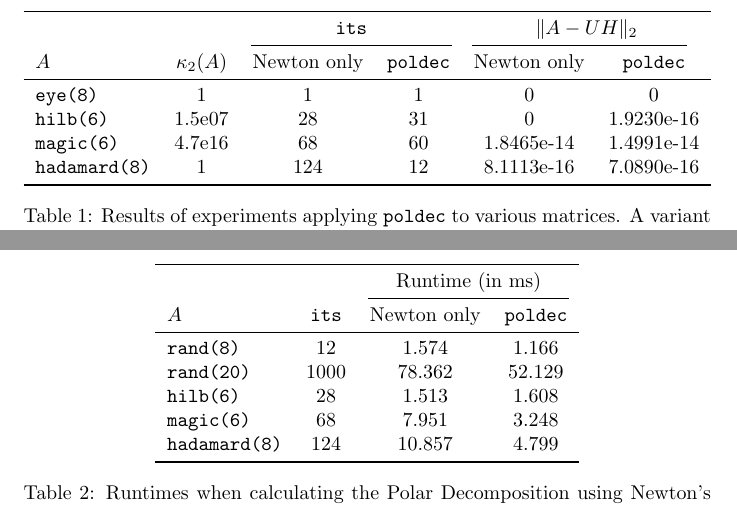
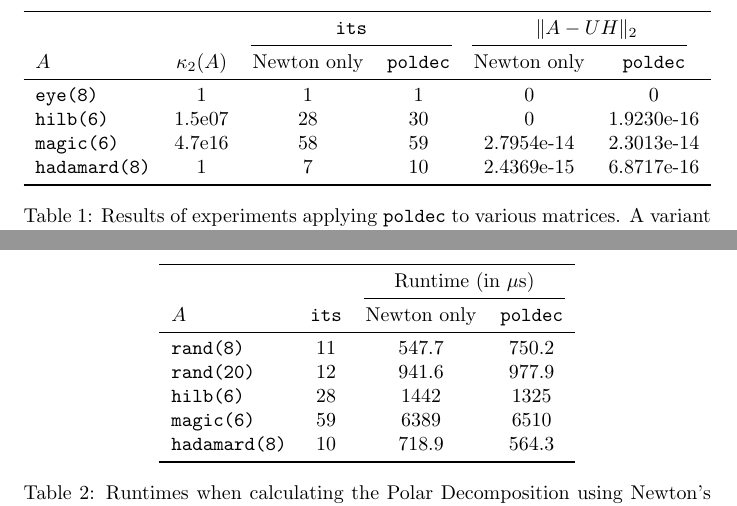
Before and after one commit to ThomasSeleiro/PolarDecompProj, a LaTeX document (report.tex): two parts of pages 8 and 9 of 10, joined at a grey line, cut so that both start at the same text. Compiled offline with pdfLaTeX.

Commit message:
Modifies the tables with updated values, Adds relaxion

```diff
--- a/report.tex
+++ b/report.tex
@@ -514,11 +514,14 @@ to decreased accuracy of the computed decomposition.
 		&
 		\texttt{poldec} \\
 		\midrule
-		\texttt{eye(8)} & 1 & 1 & 1 & 0 & 0 \\
-		\texttt{hilb(6)} & 1.5e07 & 28 & 31 & 0 & 1.9230e-16 \\
-		\texttt{magic(6)} & 4.7e16 & 68 & 60 & 1.8465e-14 &
-		1.4991e-14 \\
-		\texttt{hadamard(8)} & 1 & 124 & 12 & 8.1113e-16 & 7.0890e-16\\
+		\texttt{eye(8)}      & 1      & 1  & 1  & 0
+		                                              & 0 \\
+		\texttt{hilb(6)}     & 1.5e07 & 28 & 30 & 0
+		                                              & 1.9230e-16 \\
+		\texttt{magic(6)}    & 4.7e16 & 58 & 59 & 2.7954e-14
+		                                              &	2.3013e-14 \\
+		\texttt{hadamard(8)} & 1      & 7  & 10 & 2.4369e-15
+		                                              & 6.8717e-16 \\
 		\bottomrule
 	\end{tabular}
 	\caption{
@@ -584,15 +587,15 @@ iterates required for the Newton only iteration to converge).
 	\centering
 	\begin{tabular}{ l c c c }
 		\toprule
-		& &\multicolumn{2}{c}{Runtime (in ms)} \\
+		& &\multicolumn{2}{c}{Runtime (in $\mu$s)} \\
 		\cmidrule(lr){3-4}
 		$A$ & \texttt{its} & Newton only & \texttt{poldec} \\
 		\midrule
-		\texttt{rand(8)}     & 12   & 1.574  & 1.166  \\
-		\texttt{rand(20)}    & 1000 & 78.362 & 52.129 \\
-		\texttt{hilb(6)}     & 28   & 1.513  & 1.608  \\
-		\texttt{magic(6)}    & 68   & 7.951  & 3.248  \\
-		\texttt{hadamard(8)} & 124  & 10.857 & 4.799  \\
+		\texttt{rand(8)}     & 11 & 547.7 & 750.2  \\
+		\texttt{rand(20)}    & 12 & 941.6 & 977.9  \\
+		\texttt{hilb(6)}     & 28 & 1442  & 1325   \\
+		\texttt{magic(6)}    & 59 & 6389  & 6510   \\
+		\texttt{hadamard(8)} & 10 & 718.9 & 564.3  \\
 		\bottomrule
 	\end{tabular}
 	\caption{
```
Also changed, not shown: report.pdf, report.tex (4 more changed lines).
